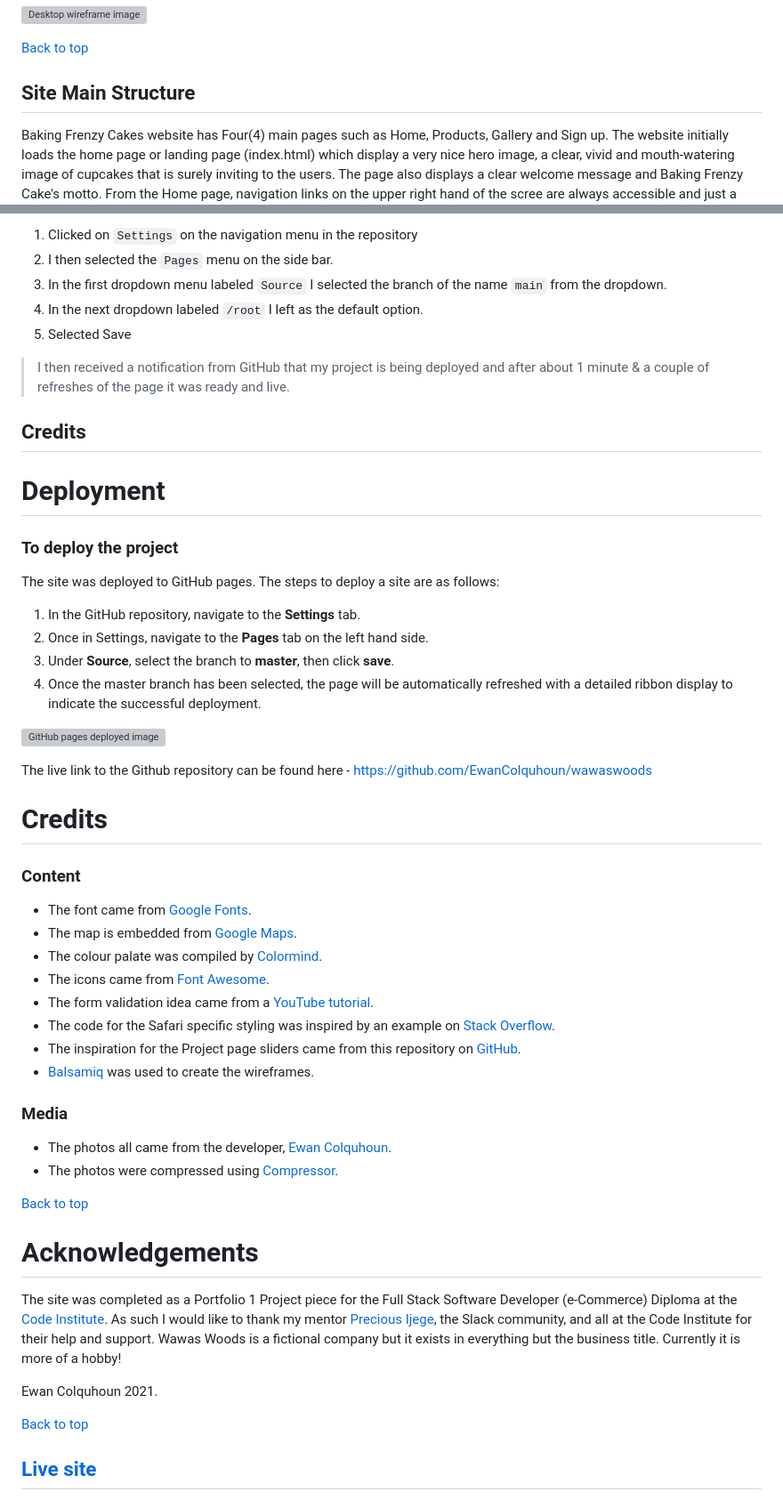
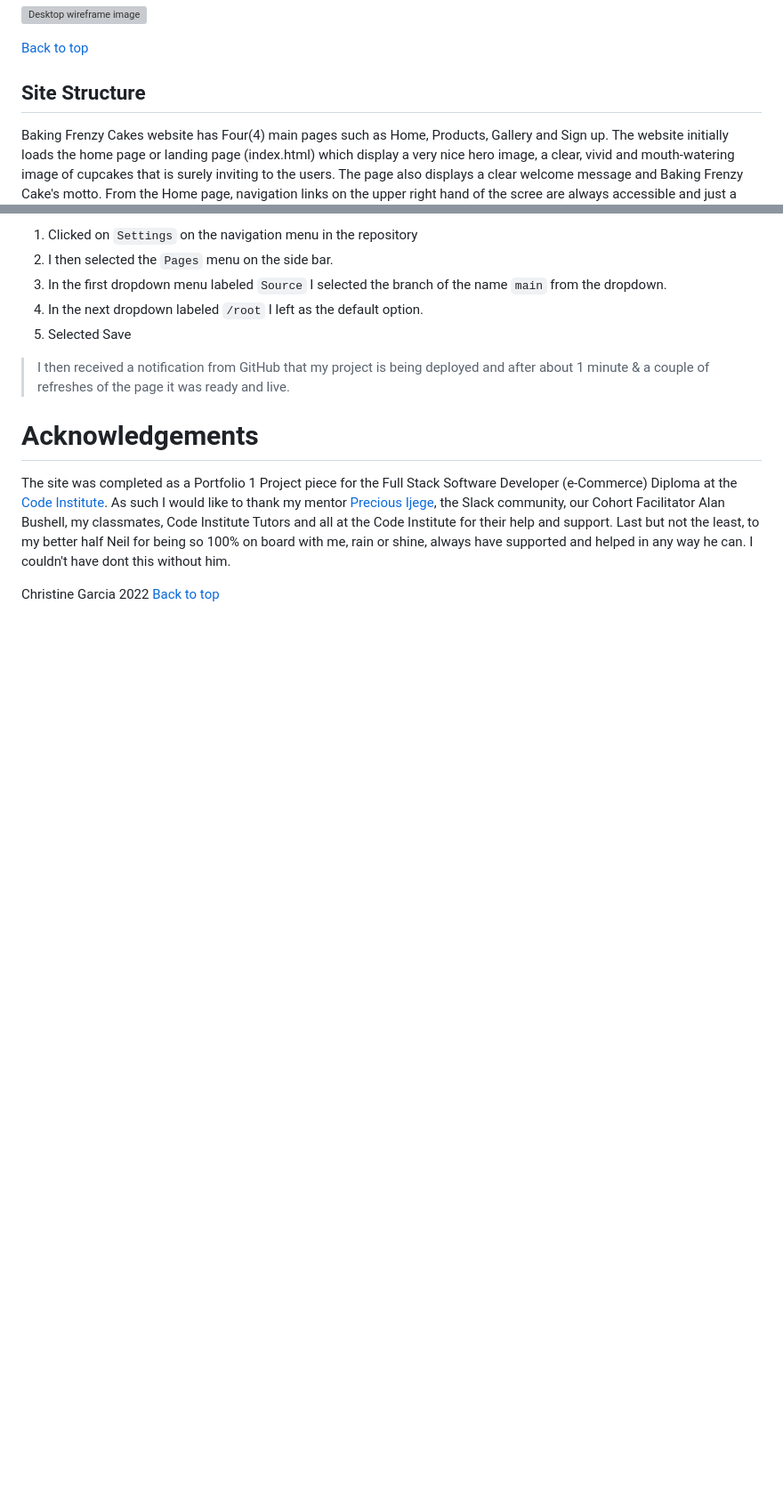
Before and after one commit to tineggarcia/baking-frenzy, a Markdown page: README.md, 2 parts joined by grey strips. Shown: that part at 89% size. Rendered like a GitHub page; blank space fills up the shorter version; grey boxes are pictures that could not be loaded.

```diff
--- a/README.md
+++ b/README.md
@@ -96,7 +86,7 @@ during the development as some issues/complications was considered along the way
 
 [Back to top](<#contents>)
 
-## Site Main Structure
+## Site Structure
 
 Baking Frenzy Cakes website has Four(4) main pages such as Home, Products, Gallery and Sign up.
 The website initially loads the home page or landing page (index.html) which display a
@@ -403,49 +335,17 @@ Ewan Colquhoun 2021.
 
 > I then received a notification from GitHub that my project is being deployed and after about 1 minute & a couple of refreshes of the page it was ready and live.
 
-<a name="credits"></a>
-## Credits
+# Acknowledgements
+The site was completed as a Portfolio 1 Project piece for the Full
+Stack Software Developer (e-Commerce) Diploma at the
+[Code Institute](https://codeinstitute.net/). As such I would
+like to thank my mentor
+[Precious Ijege](https://www.linkedin.com/in/precious-ijege-908a00168/),
+the Slack community, our Cohort Facilitator Alan Bushell, my classmates,
+Code Institute Tutors and all at the Code Institute for their help  and
+support. Last but not the least, to my better half Neil for being so 100%
+on board with me, rain or shine, always have supported and helped in any
+way he can. I couldn't have dont this without him.
 
-# Deployment
-
-### **To deploy the project**
-The site was deployed to GitHub pages. The steps to deploy a site are as follows:
-1. In the GitHub repository, navigate to the **Settings** tab.
-2. Once in Settings, navigate to the **Pages** tab on the left hand side.
-3. Under **Source**, select the branch to **master**, then click **save**.
-4. Once the master branch has been selected, the page will be automatically refreshed with a detailed ribbon display to indicate the successful deployment.
-
-![GitHub pages deployed image](assets/readme-images/deploy.png)
-
-The live link to the Github repository can be found here - https://github.com/EwanColquhoun/wawaswoods
-
-
-# Credits
-### Content
-
-* The font came from [Google Fonts](https://fonts.google.com/).
-* The map is embedded from [Google Maps](https://www.google.com/maps).
-* The colour palate was compiled by [Colormind](http://colormind.io/).
-* The icons came from [Font Awesome](https://fontawesome.com/).
-* The form validation idea came from a [YouTube tutorial](https://www.youtube.com/watch?v=fNcJuPIZ2WE).
-* The code for the Safari specific styling was inspired by an example on [Stack Overflow](https://stackoverflow.com/).
-* The inspiration for the Project page sliders came from this repository on [GitHub](https://gist.github.com/zhilinskiy/4603199).
-* [Balsamiq](https://balsamiq.com/wireframes/) was used to create the wireframes.
-
-
-### Media
-* The photos all came from the developer, [Ewan Colquhoun](https://www.linkedin.com/in/ewan-colquhoun-2b3535213/).
-* The photos were compressed using [Compressor](https://compressor.io/).
-
+Christine Garcia 2022
 [Back to top](<#contents>)
-
-# Acknowledgements
-The site was completed as a Portfolio 1 Project piece for the Full Stack Software Developer (e-Commerce) Diploma at the [Code Institute](https://codeinstitute.net/). As such I would like to thank my mentor [Precious Ijege](https://www.linkedin.com/in/precious-ijege-908a00168/), the Slack community, and all at the Code Institute for their help and support. Wawas Woods is a fictional company but it exists in everything but the business title. Currently it is more of a hobby!
-
-Ewan Colquhoun 2021.
-
-[Back to top](<#contents>)
-
-
-
-## **[Live site](https://alan-bushell.github.io/belfast-auto-repairs/index.html)**
```
Also changed, not shown: other parts of README.md (+44 -112 lines).
